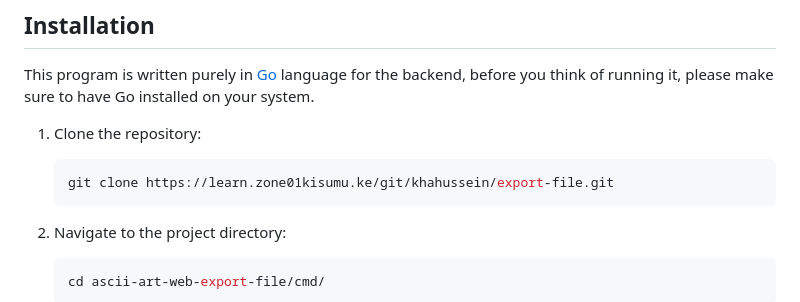
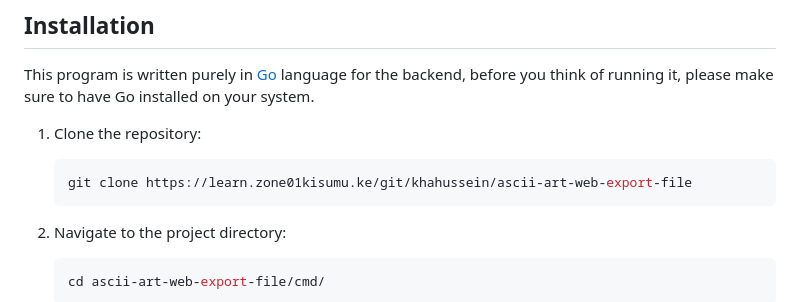
Before and after one commit to kh3rld/export-file, a Markdown page: README.md, the part around the change. GitHub-like rendering.

````diff
--- a/README.md
+++ b/README.md
@@ -16,7 +16,7 @@ This program is written purely in [Go](https://go.dev) language for the backend,
 1. Clone the repository:
 
     ```bash
-    git clone https://learn.zone01kisumu.ke/git/khahussein/export-file.git
+    git clone https://learn.zone01kisumu.ke/git/khahussein/ascii-art-web-export-file
     ```
 
 2. Navigate to the project directory:
````
